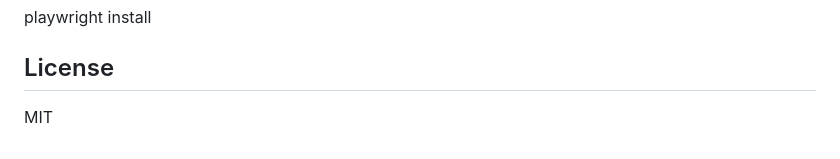
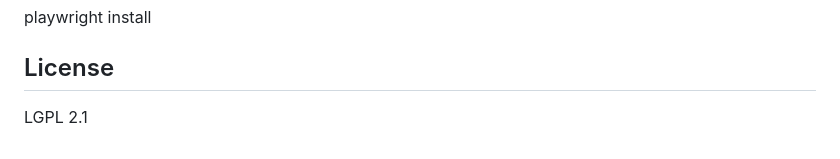
Before and after one commit to GuixJoy/IntelliScrape, a Markdown page: README.md, the part around the change. Rendered like a GitHub page.

Commit message:
updated licensing

```diff
--- a/README.md
+++ b/README.md
@@ -121,4 +121,4 @@ playwright install
 
 ## License
 
-MIT
+LGPL 2.1
```
